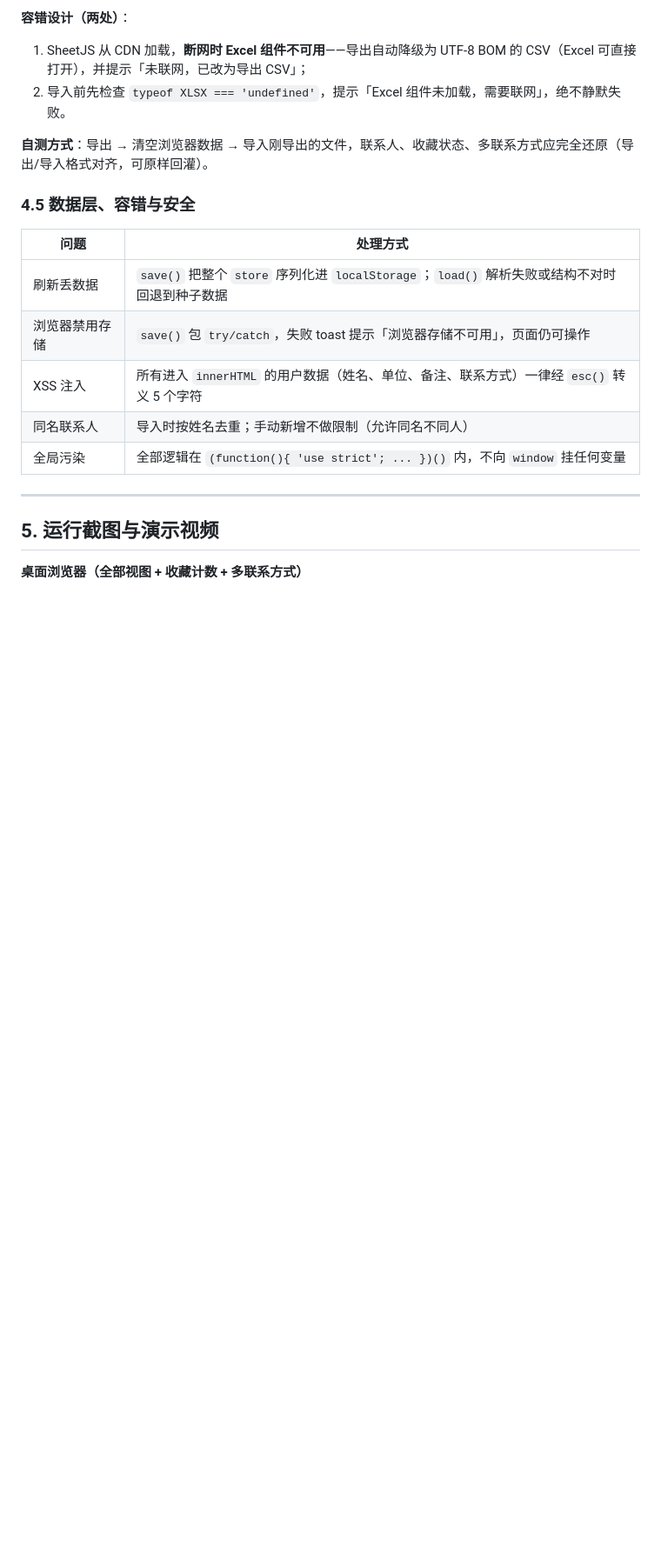
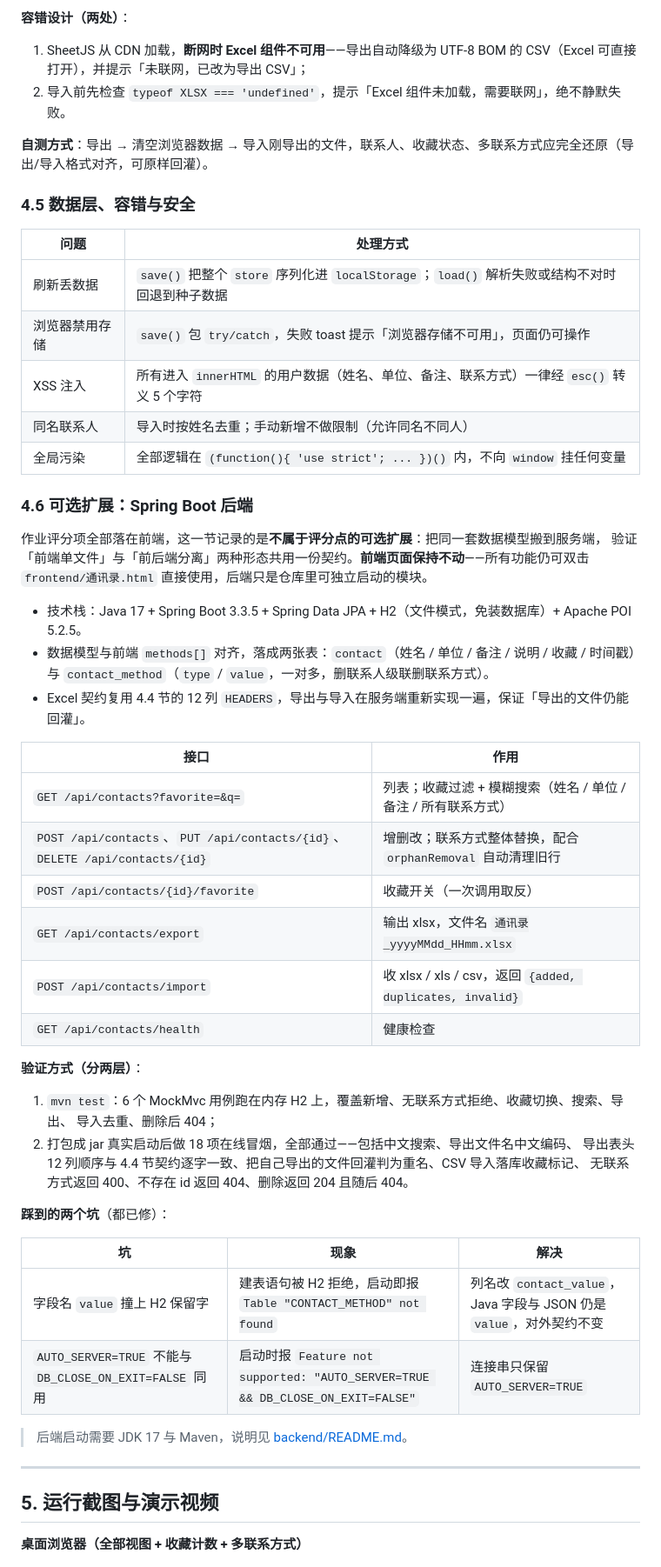
Before and after one commit to huan933/address-book, a Markdown page: docs/极限编程作业博客.md, the part around one of its changes. Shown at 87% size. GitHub-like rendering; blank space fills up the shorter version.

```diff
--- a/docs/极限编程作业博客.md
+++ b/docs/极限编程作业博客.md
@@ -233,6 +237,43 @@ function classify(h) {
 | 同名联系人 | 导入时按姓名去重；手动新增不做限制（允许同名不同人） |
 | 全局污染 | 全部逻辑在 `(function(){ 'use strict'; ... })()` 内，不向 `window` 挂任何变量 |
 
+### 4.6 可选扩展：Spring Boot 后端
+
+作业评分项全部落在前端，这一节记录的是**不属于评分点的可选扩展**：把同一套数据模型搬到服务端，
+验证「前端单文件」与「前后端分离」两种形态共用一份契约。**前端页面保持不动**——所有功能仍可双击
+`frontend/通讯录.html` 直接使用，后端只是仓库里可独立启动的模块。
+
+- 技术栈：Java 17 + Spring Boot 3.3.5 + Spring Data JPA + H2（文件模式，免装数据库）+ Apache POI 5.2.5。
+- 数据模型与前端 `methods[]` 对齐，落成两张表：`contact`（姓名 / 单位 / 备注 / 说明 / 收藏 / 时间戳）与
+  `contact_method`（`type` / `value`，一对多，删联系人级联删联系方式）。
+- Excel 契约复用 4.4 节的 12 列 `HEADERS`，导出与导入在服务端重新实现一遍，保证「导出的文件仍能回灌」。
+
+| 接口 | 作用 |
+| --- | --- |
+| `GET /api/contacts?favorite=&q=` | 列表；收藏过滤 + 模糊搜索（姓名 / 单位 / 备注 / 所有联系方式） |
+| `POST /api/contacts`、`PUT /api/contacts/{id}`、`DELETE /api/contacts/{id}` | 增删改；联系方式整体替换，配合 `orphanRemoval` 自动清理旧行 |
+| `POST /api/contacts/{id}/favorite` | 收藏开关（一次调用取反） |
+| `GET /api/contacts/export` | 输出 xlsx，文件名 `通讯录_yyyyMMdd_HHmm.xlsx` |
+| `POST /api/contacts/import` | 收 xlsx / xls / csv，返回 `{added, duplicates, invalid}` |
+| `GET /api/contacts/health` | 健康检查 |
+
+**验证方式（分两层）**：
+
+1. `mvn test`：6 个 MockMvc 用例跑在内存 H2 上，覆盖新增、无联系方式拒绝、收藏切换、搜索、导出、
+   导入去重、删除后 404；
+2. 打包成 jar 真实启动后做 18 项在线冒烟，全部通过——包括中文搜索、导出文件名中文编码、
+   导出表头 12 列顺序与 4.4 节契约逐字一致、把自己导出的文件回灌判为重名、CSV 导入落库收藏标记、
+   无联系方式返回 400、不存在 id 返回 404、删除返回 204 且随后 404。
+
+**踩到的两个坑**（都已修）：
+
+| 坑 | 现象 | 解决 |
+| --- | --- | --- |
+| 字段名 `value` 撞上 H2 保留字 | 建表语句被 H2 拒绝，启动即报 `Table "CONTACT_METHOD" not found` | 列名改 `contact_value`，Java 字段与 JSON 仍是 `value`，对外契约不变 |
+| `AUTO_SERVER=TRUE` 不能与 `DB_CLOSE_ON_EXIT=FALSE` 同用 | 启动时报 `Feature not supported: "AUTO_SERVER=TRUE && DB_CLOSE_ON_EXIT=FALSE"` | 连接串只保留 `AUTO_SERVER=TRUE` |
+
+> 后端启动需要 JDK 17 与 Maven，说明见 [backend/README.md](../backend/README.md)。
+
 ---
 
 ## 5. 运行截图与演示视频
```
Also changed, not shown: other parts of docs/极限编程作业博客.md (+9 -3 lines), docs/images/commit-history.png.
